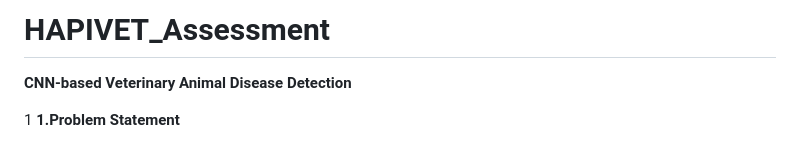
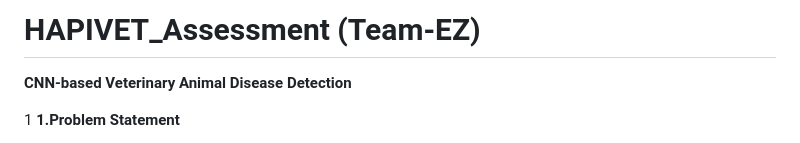
Before and after one commit to vinay2902H/HAPIVET_Assessment, a Markdown page: README.md, the part around the change. Rendered like a GitHub page.

```diff
--- a/README.md
+++ b/README.md
@@ -1,4 +1,4 @@
-# HAPIVET_Assessment
+# HAPIVET_Assessment (Team-EZ)
 
 **CNN-based Veterinary Animal Disease Detection**
 
```
